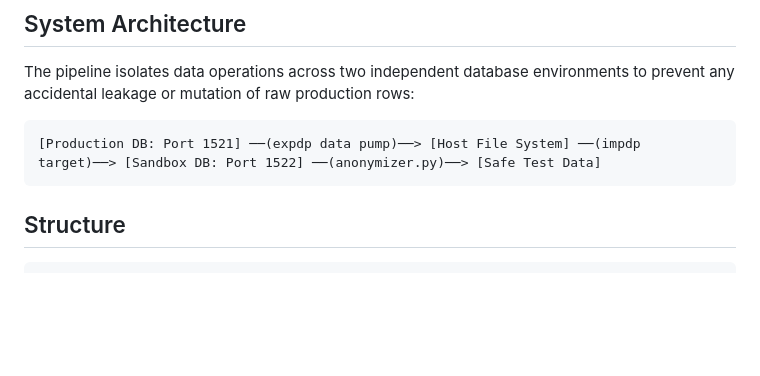
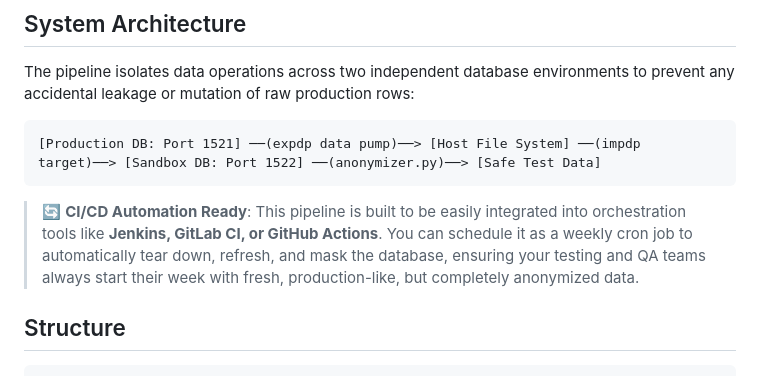
Before and after one commit to ahapsas/domibus-data-db-anonymization, a Markdown page: README.md, the part around the change. Drawn GitHub-style; blank space fills up the shorter version.

Commit message:
updated CI/CD Paragraph

````diff
--- a/README.md
+++ b/README.md
@@ -16,6 +16,7 @@ The pipeline isolates data operations across two independent database environmen
 ```text
 [Production DB: Port 1521] ──(expdp data pump)──> [Host File System] ──(impdp target)──> [Sandbox DB: Port 1522] ──(anonymizer.py)──> [Safe Test Data]
 ```
+> 🔄 **CI/CD Automation Ready**: This pipeline is built to be easily integrated into orchestration tools like **Jenkins, GitLab CI, or GitHub Actions**. You can schedule it as a weekly cron job to automatically tear down, refresh, and mask the database, ensuring your testing and QA teams always start their week with fresh, production-like, but completely anonymized data.
 
 ## Structure
 
````
